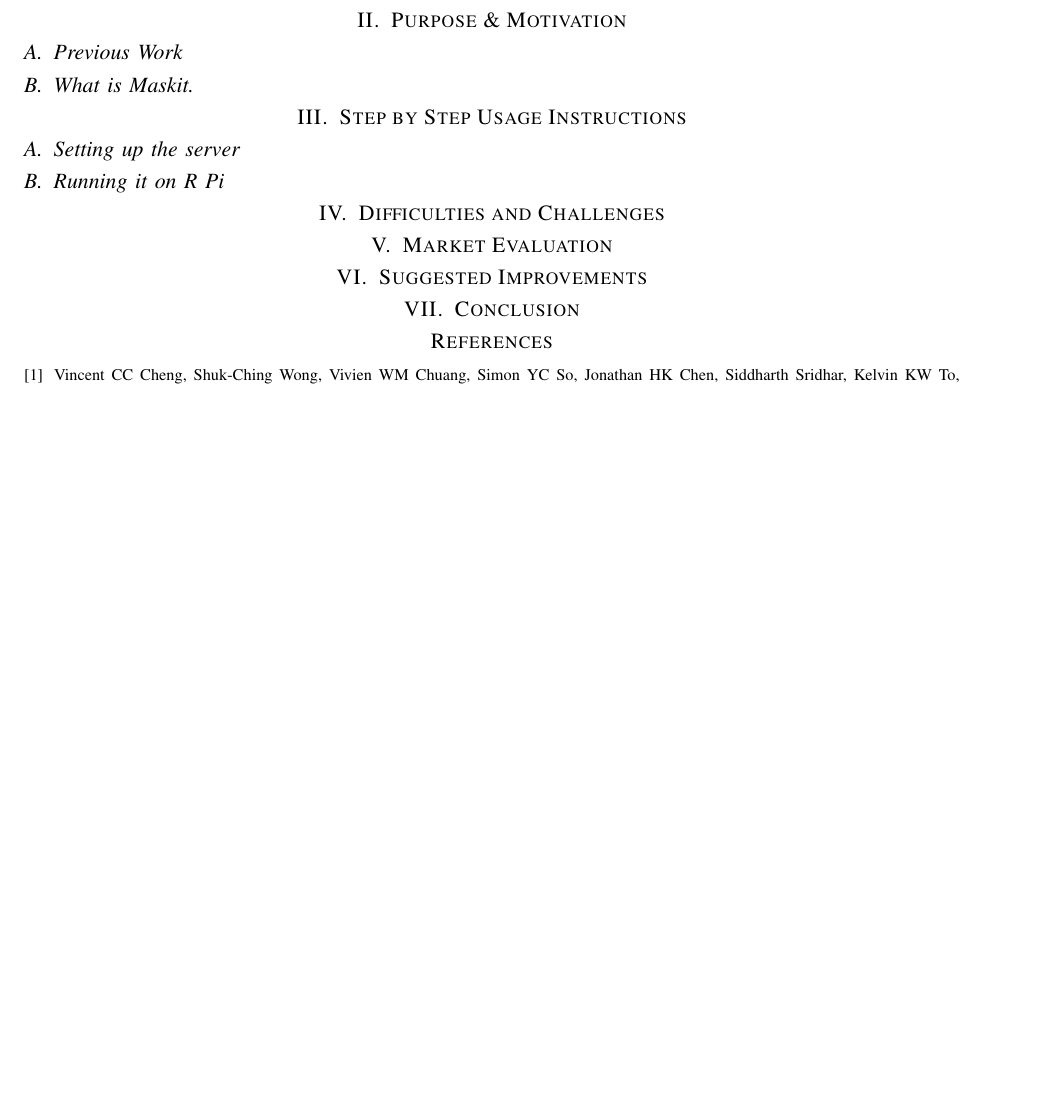
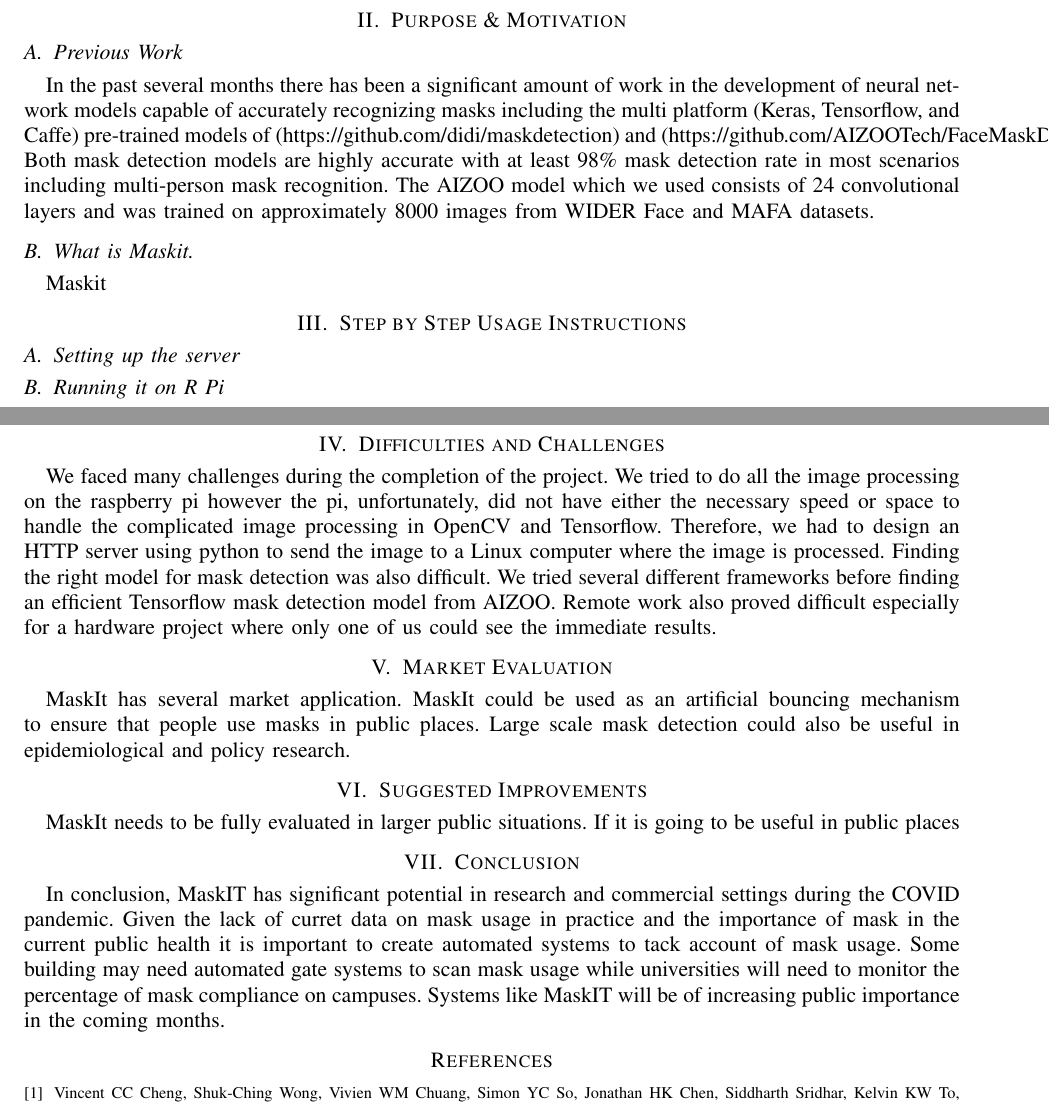
Before and after one commit to citronella3alain/maskit_paper, a LaTeX paper (main.tex): part of the page before the commit and two parts of pages 1 and 2 of 2 after it, the two joined at a grey line, cut so that both start at the same text, the shorter picture padded with empty space. Compiled offline with pdfLaTeX; a missing font is replaced by an installed copy or a similar font; a LaTeX package or settings file that is missing is left out.

Commit message:
hans changes

```diff
--- a/main.tex
+++ b/main.tex
@@ -27,9 +27,14 @@
 % Video of Costco customer refusing to wear a mask. Customers like this are selfish and endanger other people's safety. Even worse, store employees have to personally go escort the person out--who knows how many people this person could infect in that time period? Better, have a computer analyze people automatically: computers can't get infected with COVID and now store employees aren't putting their lives at risk thanks to selfish bass turds.
 % This inspired us to think about creating such a system.
 \subsection{Previous Work}
+In the past several months there has been a significant amount of work in the development of neural network models capable of accurately recognizing masks including the multi platform (Keras, Tensorflow, and Caffe) pre-trained models of  (https://github.com/didi/maskdetection) and (https://github.com/AIZOOTech/FaceMaskDetection). Both mask detection models are highly accurate with at least 98\% mask detection rate in most scenarios including multi-person mask recognition. The AIZOO model which we used consists of 24 convolutional layers and was trained on approximately 8000 images from WIDER Face and MAFA datasets.
+
+
+
 % Computer vision for mask detection
 % Computer vision for identifying mask type
 \subsection{What is \textit{Maskit}.}
+Maskit
 %Google search revealed trained Tensorflow models that recognized human faces. Hans had experience with TF. Allen had experience working with R Pis and servo controls blabla. Combined forces to bring this product together.
 %They've come up with prototype that consists of a Rpi and a server. The Rpi is connected to Camera module and servo. It takes pictures at intervals and sends to server as POST request. Server processes pictures with TF model and identifies human faces as masked or unmasked. Then, sends this as response to POST request. If all people identified are wearing a mask, then the raspberry pi activates a welcome flag. Else, people denied entry.
 %In model, we have welcome flag, but this can be generalized to any motor, e.g. sliding doors at supermarkets, bolts for regular doors, etc.
@@ -37,4 +42,5 @@
 
 \section{Step by Step Usage Instructions}
 \subsection{Setting up the server}
+
 \subsection{Running it on R Pi}
@@ -41,7 +49,12 @@
 \section{Difficulties and Challenges}
+We faced many challenges during the completion of the project. We tried to do all the image processing on the raspberry pi however the pi, unfortunately, did not have either the necessary speed or space to handle the complicated image processing in OpenCV and Tensorflow. Therefore, we had to design an HTTP server using python to send the image to a Linux computer where the image is processed. Finding the right model for mask detection was also difficult. We tried several different frameworks before finding an efficient Tensorflow mask detection model from AIZOO. Remote work also proved difficult especially for a hardware project where only one of us could see the immediate results.
 \section{Market Evaluation}
+MaskIt has several market application. MaskIt could be used as an artificial bouncing mechanism to ensure that people use masks in public places. Large scale mask detection could also be useful in epidemiological and policy research.
 \section{Suggested Improvements}
+MaskIt needs to be fully evaluated in larger public situations. If it is going to be useful in public places
 \section{Conclusion}
+In conclusion, MaskIT has significant potential in research and commercial settings during the COVID pandemic. Given the lack of curret data on mask usage in practice and the importance of mask in the current public health it is important to create automated systems to tack account of mask usage. Some building may need automated gate systems to scan mask usage while universities will need to monitor the percentage of mask compliance on campuses. Systems like MaskIT will be of increasing public importance in the coming months.
+
 \bibliographystyle{plain}
 \bibliography{citations}
 
```
Also changed, not shown: main.tex (2 more changed lines).
